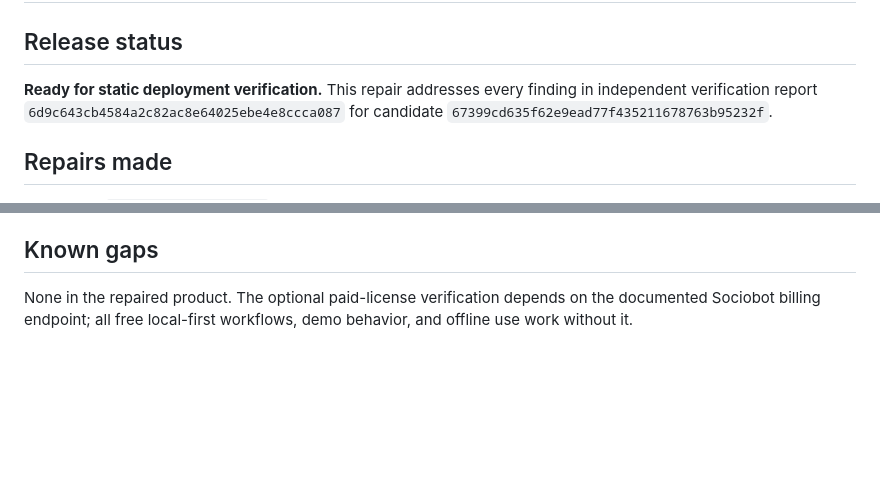
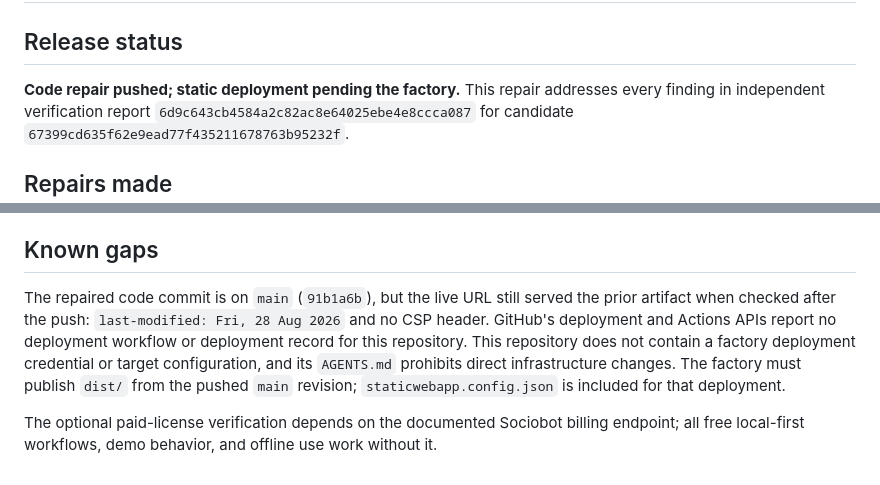
Before and after one commit to B-Divyesh/sf-medication-handoff-card, a Markdown page: .factory/handoff.md, 2 parts joined by grey strips. GitHub-like rendering; blank space fills up the shorter version.

Commit message:
docs: note pending factory deployment

```diff
--- a/.factory/handoff.md
+++ b/.factory/handoff.md
@@ -2,7 +2,7 @@
 
 ## Release status
 
-**Ready for static deployment verification.** This repair addresses every
+**Code repair pushed; static deployment pending the factory.** This repair addresses every
 finding in independent verification report `6d9c643cb4584a2c82ac8e64025ebe4e8ccca087`
 for candidate `67399cd635f62e9ead77f435211678763b95232f`.
 
@@ -63,6 +63,15 @@ at the root of `dist/`; it supplies the production security, cache, MIME, and
 
 ## Known gaps
 
-None in the repaired product. The optional paid-license verification depends
-on the documented Sociobot billing endpoint; all free local-first workflows,
-demo behavior, and offline use work without it.
+The repaired code commit is on `main` (`91b1a6b`), but the live URL still served the prior
+artifact when checked after the push: `last-modified: Fri, 28 Aug 2026` and no
+CSP header. GitHub's deployment and Actions APIs report no deployment workflow
+or deployment record for this repository. This repository does not contain a
+factory deployment credential or target configuration, and its `AGENTS.md`
+prohibits direct infrastructure changes. The factory must publish `dist/` from
+the pushed `main` revision; `staticwebapp.config.json` is included for that
+deployment.
+
+The optional paid-license verification depends on the documented Sociobot
+billing endpoint; all free local-first workflows, demo behavior, and offline
+use work without it.
```
